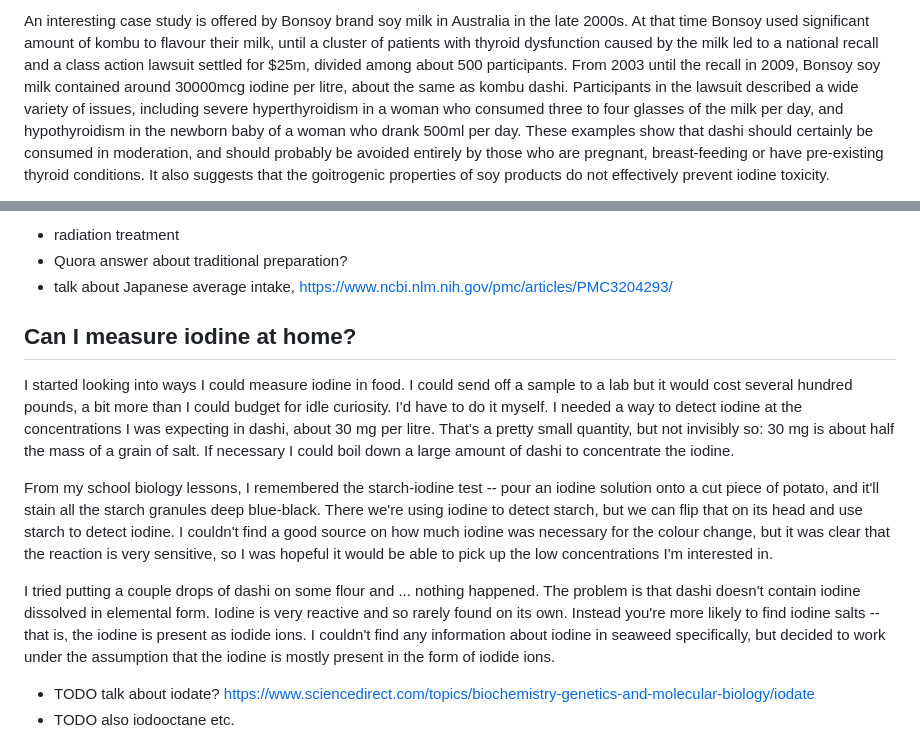
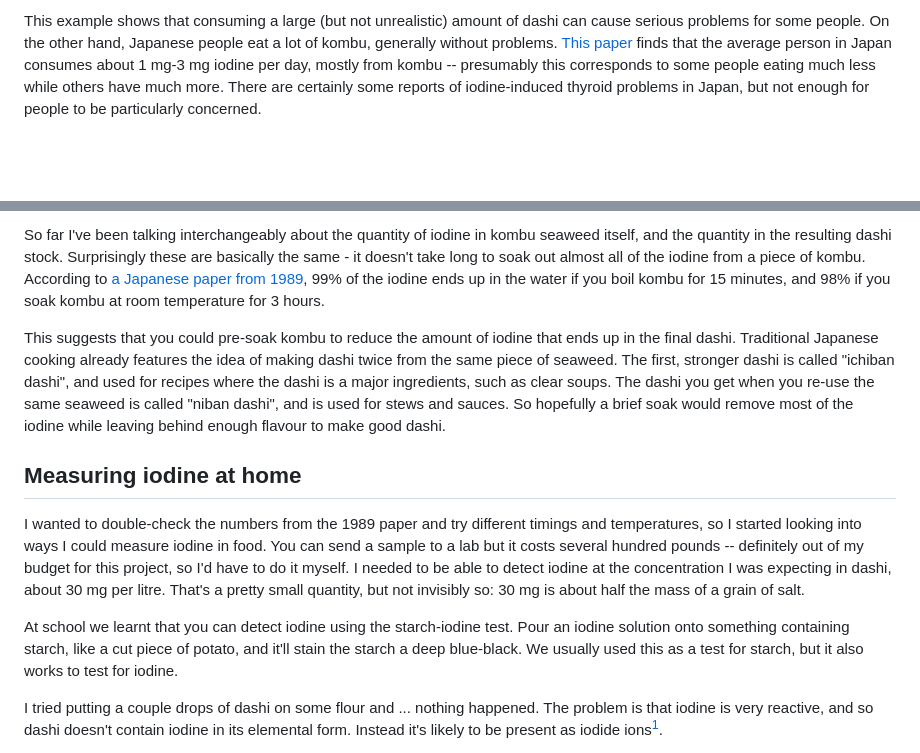
Before and after one commit to thjread/thjread-blog, a Markdown page: posts/2021-12-04-kombu-iodine.markdown, 2 parts joined by grey strips. Drawn GitHub-style; blank space fills up the shorter version.

```diff
--- a/posts/2021-12-04-kombu-iodine.markdown
+++ b/posts/2021-12-04-kombu-iodine.markdown
@@ -43,3 +42,4 @@ TODO photo of Bonsoy
 
-An interesting case study is offered by Bonsoy brand soy milk in Australia in the late 2000s. At that time Bonsoy used significant amount of kombu to flavour their milk, until a cluster of patients with thyroid dysfunction caused by the milk led to a national recall and a class action lawsuit settled for $25m, divided among about 500 participants. From 2003 until the recall in 2009, Bonsoy soy milk contained around 30000mcg iodine per litre, about the same as kombu dashi. Participants in the lawsuit described a wide variety of issues, including severe hyperthyroidism in a woman who consumed three to four glasses of the milk per day, and hypothyroidism in the newborn baby of a woman who drank 500ml per day. These examples show that dashi should certainly be consumed in moderation, and should probably be avoided entirely by those who are pregnant, breast-feeding or have pre-existing thyroid conditions. It also suggests that the goitrogenic properties of soy products do not effectively prevent iodine toxicity.
+This example shows that consuming a large (but not unrealistic) amount of dashi can cause serious problems for some people.
+On the other hand, Japanese people eat a lot of kombu, generally without problems. [This paper](https://www.ncbi.nlm.nih.gov/pmc/articles/PMC3204293/) finds that the average person in Japan consumes about 1 mg-3 mg iodine per day, mostly from kombu -- presumably this corresponds to some people eating much less while others have much more. There are certainly some reports of iodine-induced thyroid problems in Japan, but not enough for people to be particularly concerned.
 
@@ -47,16 +47,13 @@ So far I've been talking interchangeably about the quantity of iodine in kombu s
 
-- radiation treatment
-- Quora answer about traditional preparation?
-- talk about Japanese average intake, https://www.ncbi.nlm.nih.gov/pmc/articles/PMC3204293/
+So far I've been talking interchangeably about the quantity of iodine in kombu seaweed itself, and the quantity in the resulting dashi stock. Surprisingly these are basically the same - it doesn't take long to soak out almost all of the iodine from a piece of kombu. According to [a Japanese paper from 1989](https://pubmed.ncbi.nlm.nih.gov/2744193/), 99% of the iodine ends up in the water if you boil kombu for 15 minutes, and 98% if you soak kombu at room temperature for 3 hours.
 
-## Can I measure iodine at home?
+This suggests that you could pre-soak kombu to reduce the amount of iodine that ends up in the final dashi. Traditional Japanese cooking already features the idea of making dashi twice from the same piece of seaweed. The first, stronger dashi is called "ichiban dashi", and used for recipes where the dashi is a major ingredients, such as clear soups. The dashi you get when you re-use the same seaweed is called "niban dashi", and is used for stews and sauces. So hopefully a brief soak would remove most of the iodine while leaving behind enough flavour to make good dashi.
 
-I started looking into ways I could measure iodine in food. I could send off a sample to a lab but it would cost several hundred pounds, a bit more than I could budget for idle curiosity. I'd have to do it myself. I needed a way to detect iodine at the concentrations I was expecting in dashi, about 30 mg per litre. That's a pretty small quantity, but not invisibly so: 30 mg is about half the mass of a grain of salt. If necessary I could boil down a large amount of dashi to concentrate the iodine.
+## Measuring iodine at home
 
-From my school biology lessons, I remembered the starch-iodine test -- pour an iodine solution onto a cut piece of potato, and it'll stain all the starch granules deep blue-black. There we're using iodine to detect starch, but we can flip that on its head and use starch to detect iodine. I couldn't find a good source on how much iodine was necessary for the colour change, but it was clear that the reaction is very sensitive, so I was hopeful it would be able to pick up the low concentrations I'm interested in.
+I wanted to double-check the numbers from the 1989 paper and try different timings and temperatures, so I started looking into ways I could measure iodine in food. You can send a sample to a lab but it costs several hundred pounds -- definitely out of my budget for this project, so I'd have to do it myself. I needed to be able to detect iodine at the concentration I was expecting in dashi, about 30 mg per litre. That's a pretty small quantity, but not invisibly so: 30 mg is about half the mass of a grain of salt.
 
-I tried putting a couple drops of dashi on some flour and ... nothing happened. The problem is that dashi doesn't contain iodine dissolved in elemental form. Iodine is very reactive and so rarely found on its own. Instead you're more likely to find iodine salts -- that is, the iodine is present as iodide ions. I couldn't find any information about iodine in seaweed specifically, but decided to work under the assumption that the iodine is mostly present in the form of iodide ions.
+At school we learnt that you can detect iodine using the starch-iodine test. Pour an iodine solution onto something containing starch, like a cut piece of potato, and it'll stain the starch a deep blue-black. We usually used this as a test for starch, but it also works to test for iodine.
 
-- TODO talk about iodate? https://www.sciencedirect.com/topics/biochemistry-genetics-and-molecular-biology/iodate
-- TODO also iodooctane etc.
+I tried putting a couple drops of dashi on some flour and ... nothing happened. The problem is that iodine is very reactive, and so dashi doesn't contain iodine in its elemental form. Instead it's likely to be present as iodide ions[^1].
 
```
Also changed, not shown: other parts of posts/2021-12-04-kombu-iodine.markdown (+43 -33 lines), images/kombu_soak.jpg (added), 1 other file.
